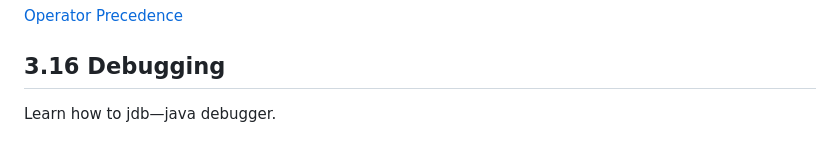
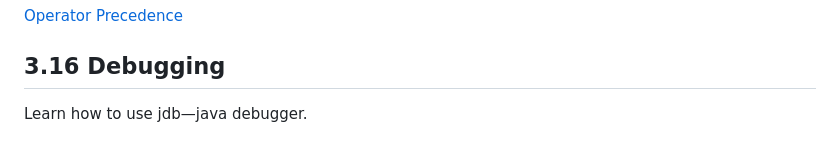
Before and after one commit to finnsvet/second-brain, a Markdown page: Chapter 3. Selections.md, the part around one of its changes. Rendered like a GitHub page.

Commit message:
updated chapter 3

```diff
--- a/Chapter 3. Selections.md
+++ b/Chapter 3. Selections.md
@@ -173,4 +174,4 @@ the symbol ? and : appearing together is called a conditional operator also know
 [Operator Precedence](operator_precedence.png)
 
 ## 3.16 Debugging
-Learn how to jdb—java debugger.
+Learn how to use jdb—java debugger.
```
Also changed, not shown: other parts of Chapter 3. Selections.md (+1 -0 lines).
